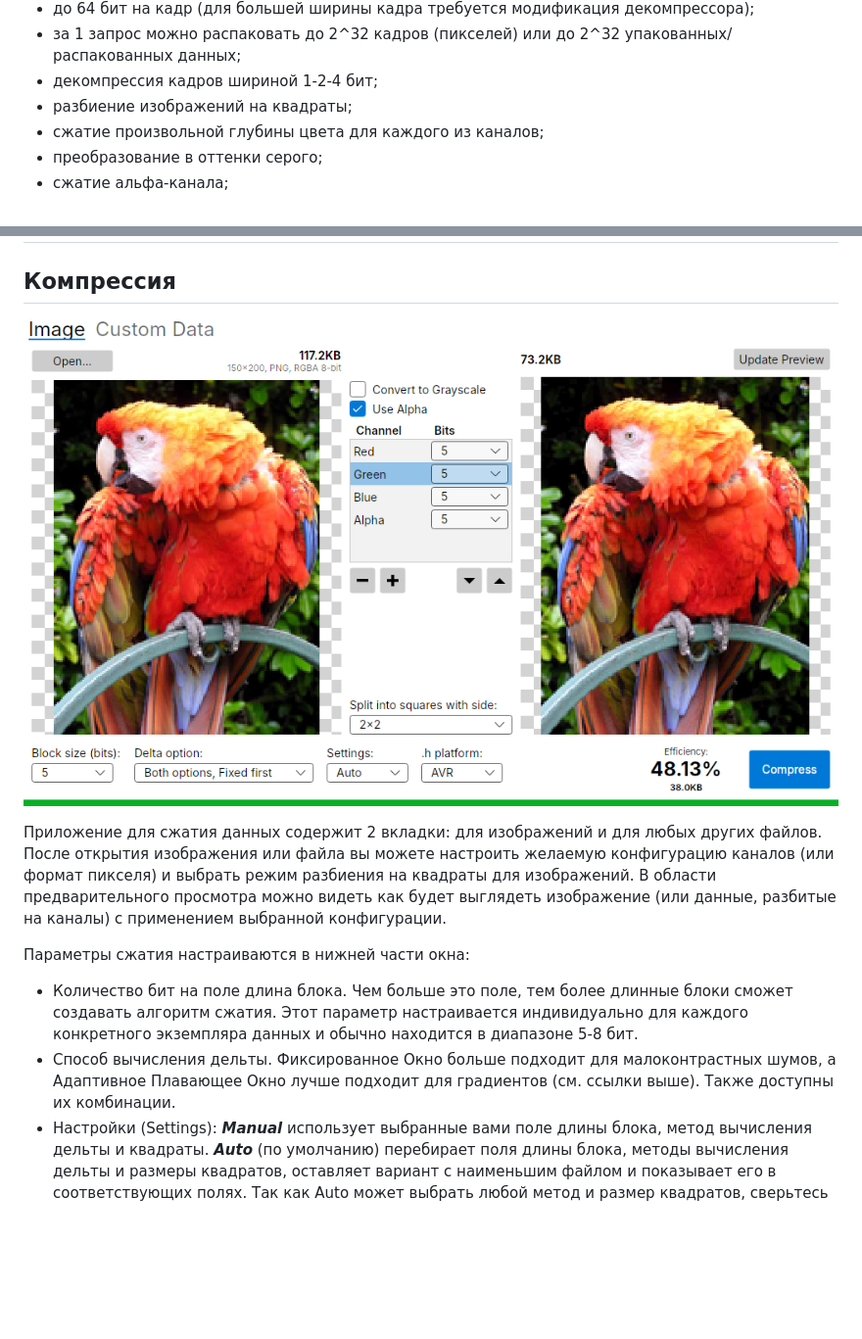
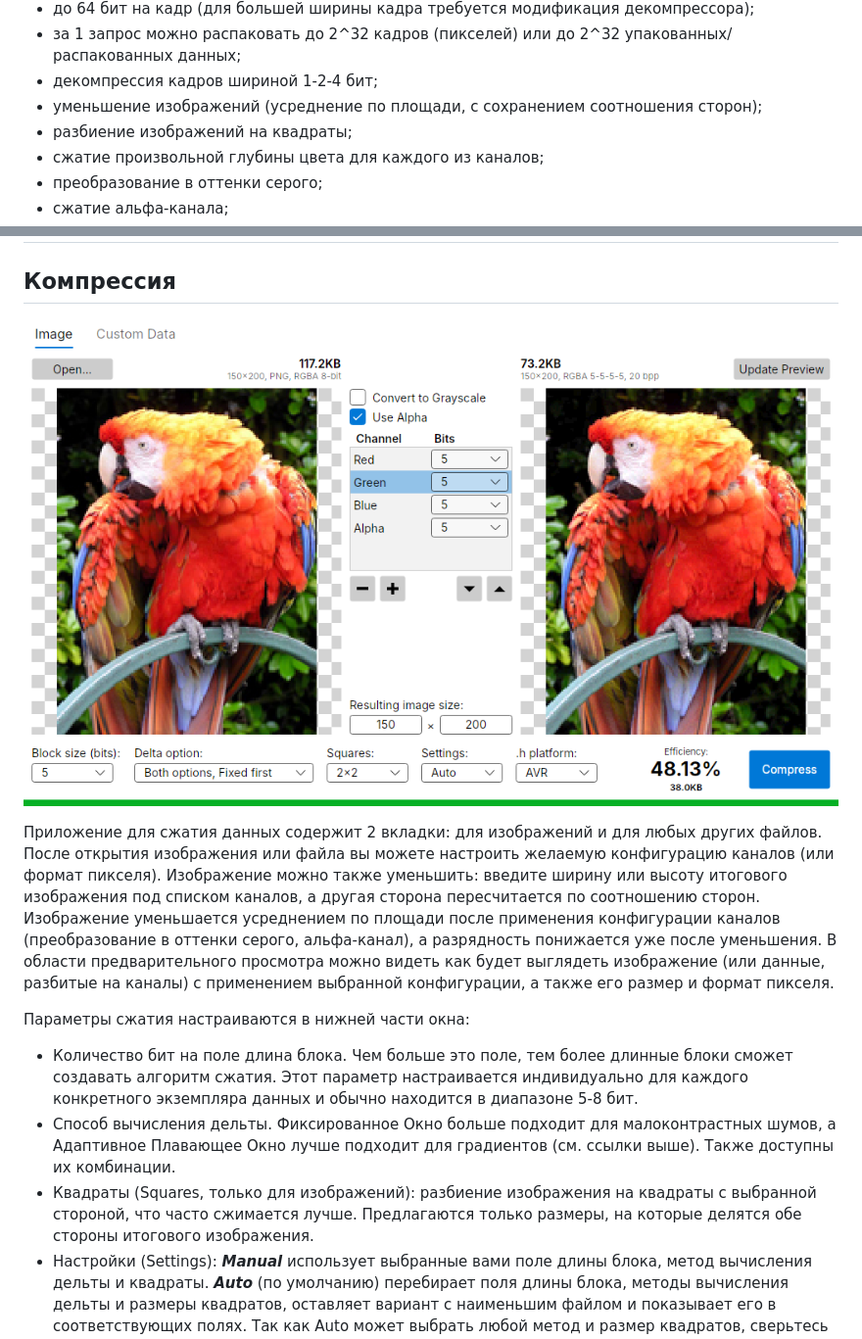
Before and after one commit to DmitryMuravyev/Delta-Compression, a Markdown page: README.ru.md, 2 parts joined by grey strips. Shown at 98% size. Drawn GitHub-style; pictures changed too: docs/images/screenshot-image.png; blank space fills up the shorter version.

```diff
--- a/README.ru.md
+++ b/README.ru.md
@@ -64,6 +64,7 @@ Best считается от последнего кадра к первому
 - до 64 бит на кадр (для большей ширины кадра требуется модификация декомпрессора);
 - за 1 запрос можно распаковать до 2^32 кадров (пикселей) или до 2^32 упакованных/распакованных данных;
 - декомпрессия кадров шириной 1-2-4 бит;
+- уменьшение изображений (усреднение по площади, с сохранением соотношения сторон);
 - разбиение изображений на квадраты;
 - сжатие произвольной глубины цвета для каждого из каналов;
 - преобразование в оттенки серого;
@@ -84,12 +85,13 @@ Best считается от последнего кадра к первому
 
 ![Application](/docs/images/screenshot-image.png)
 
-Приложение для сжатия данных содержит 2 вкладки: для изображений и для любых других файлов. После открытия изображения или файла вы можете настроить желаемую конфигурацию каналов (или формат пикселя) и выбрать режим разбиения на квадраты для изображений.
-В области предварительного просмотра можно видеть как будет выглядеть изображение (или данные, разбитые на каналы) с применением выбранной конфигурации.
+Приложение для сжатия данных содержит 2 вкладки: для изображений и для любых других файлов. После открытия изображения или файла вы можете настроить желаемую конфигурацию каналов (или формат пикселя). Изображение можно также уменьшить: введите ширину или высоту итогового изображения под списком каналов, а другая сторона пересчитается по соотношению сторон. Изображение уменьшается усреднением по площади после применения конфигурации каналов (преобразование в оттенки серого, альфа-канал), а разрядность понижается уже после уменьшения.
+В области предварительного просмотра можно видеть как будет выглядеть изображение (или данные, разбитые на каналы) с применением выбранной конфигурации, а также его размер и формат пикселя.
 
 Параметры сжатия настраиваются в нижней части окна:
 - Количество бит на поле длина блока. Чем больше это поле, тем более длинные блоки сможет создавать алгоритм сжатия. Этот параметр настраивается индивидуально для каждого конкретного экземпляра данных и обычно находится в диапазоне 5-8 бит.
 - Способ вычисления дельты. Фиксированное Окно больше подходит для малоконтрастных шумов, а Адаптивное Плавающее Окно лучше подходит для градиентов (см. ссылки выше). Также доступны их комбинации.
+- Квадраты (Squares, только для изображений): разбиение изображения на квадраты с выбранной стороной, что часто сжимается лучше. Предлагаются только размеры, на которые делятся обе стороны итогового изображения.
 - Настройки (Settings): ***Manual*** использует выбранные вами поле длины блока, метод вычисления дельты и квадраты. ***Auto*** (по умолчанию) перебирает поля длины блока, методы вычисления дельты и размеры квадратов, оставляет вариант с наименьшим файлом и показывает его в соответствующих полях. Так как Auto может выбрать любой метод и размер квадратов, сверьтесь с генерируемым .h-файлом и настройте декомпрессор соответственно (см. раздел Декомпрессия).
 - Выбор платформы, для которой будет сгенерирован заголовочный .h-файл. Единственное отличие AVR от других платформ заключается в том, что в определение константы массива добавляется макро-символ "PROGMEM", и через каждые 16384 байта массива выдается предупреждающий комментарий о превышении этого порога. Для других платформ эти действия не выполняются (конфигурация платформ и возможностей генерации кода может быть настроена и находится рядом с приложением в файлах: [appsettings.json](/src/DeltaComp.App/appsettings.json), [Header_Source.xml](/src/DeltaComp.App/Header_Source.xml), [Header_Transformation.xslt](/src/DeltaComp.App/Header_Transformation.xslt)).
 
```
Also changed, not shown: CHANGELOG.md (+7 -0 lines), README.md (+4 -2 lines), docs/images/screenshot-data.png, 5 other files.
